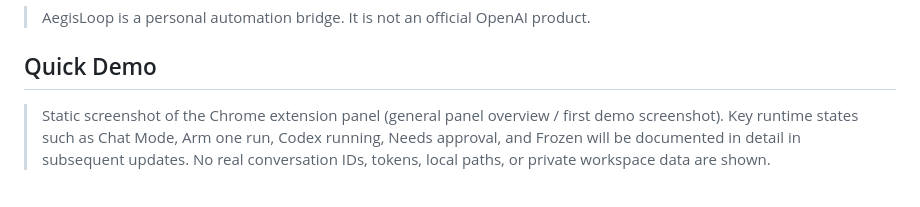
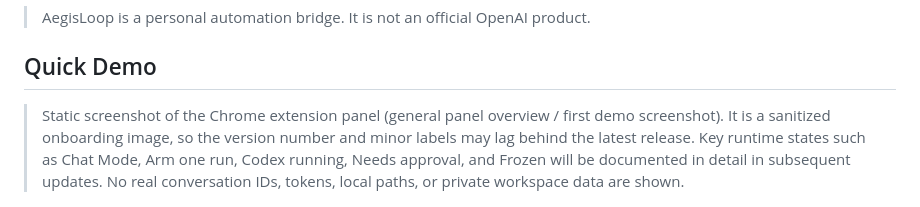
Before and after one commit to MHW888888/aegisloop, a Markdown page: README.md, the part around the change. GitHub-like rendering.

Commit message:
Clarify demo screenshot scope

```diff
--- a/README.md
+++ b/README.md
@@ -15,7 +15,7 @@ It is for people who want useful agentic loops without handing the steering whee
 
 ## Quick Demo
 
-> Static screenshot of the Chrome extension panel (general panel overview / first demo screenshot). Key runtime states such as Chat Mode, Arm one run, Codex running, Needs approval, and Frozen will be documented in detail in subsequent updates. No real conversation IDs, tokens, local paths, or private workspace data are shown.
+> Static screenshot of the Chrome extension panel (general panel overview / first demo screenshot). It is a sanitized onboarding image, so the version number and minor labels may lag behind the latest release. Key runtime states such as Chat Mode, Arm one run, Codex running, Needs approval, and Frozen will be documented in detail in subsequent updates. No real conversation IDs, tokens, local paths, or private workspace data are shown.
 
 ![AegisLoop demo](docs/assets/aegisloop-panel-demo.png)
 
```
